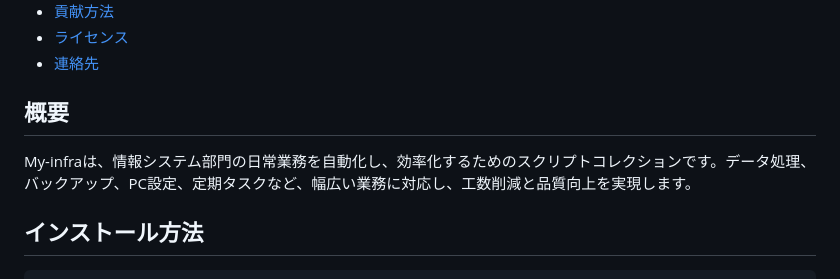
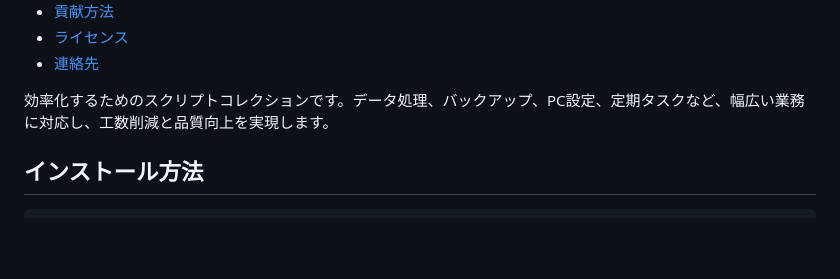
Before and after one commit to shumasod/My-infra, a Markdown page: README.md, the part around the change. Drawn GitHub-style; blank space fills up the shorter version.

Commit message:
README.md を更新

```diff
--- a/README.md
+++ b/README.md
@@ -24,9 +24,7 @@
 - [ライセンス](#ライセンス)
 - [連絡先](#連絡先)
 
-## 概要
-
-My-infraは、情報システム部門の日常業務を自動化し、効率化するためのスクリプトコレクションです。データ処理、バックアップ、PC設定、定期タスクなど、幅広い業務に対応し、工数削減と品質向上を実現します。
+効率化するためのスクリプトコレクションです。データ処理、バックアップ、PC設定、定期タスクなど、幅広い業務に対応し、工数削減と品質向上を実現します。
 
 ## インストール方法
 
```
